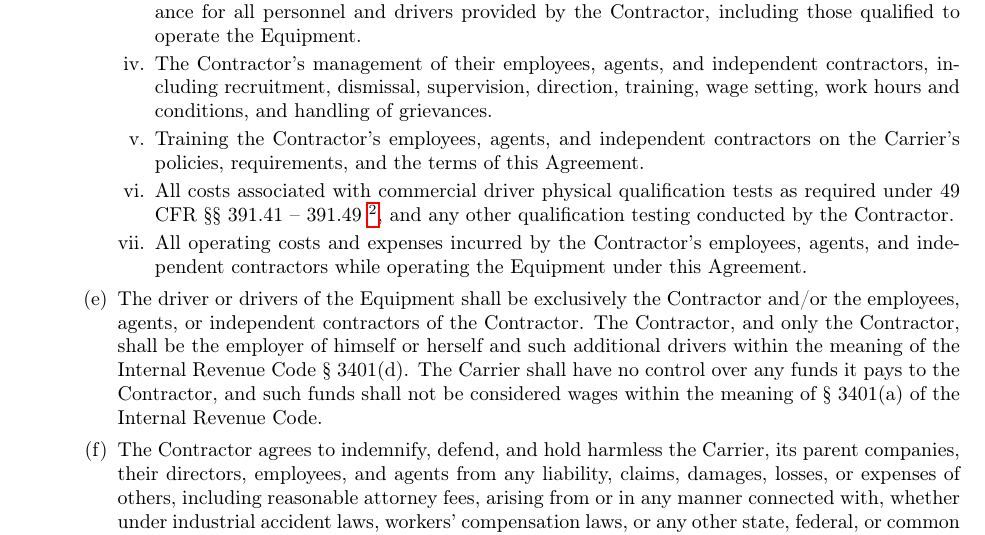
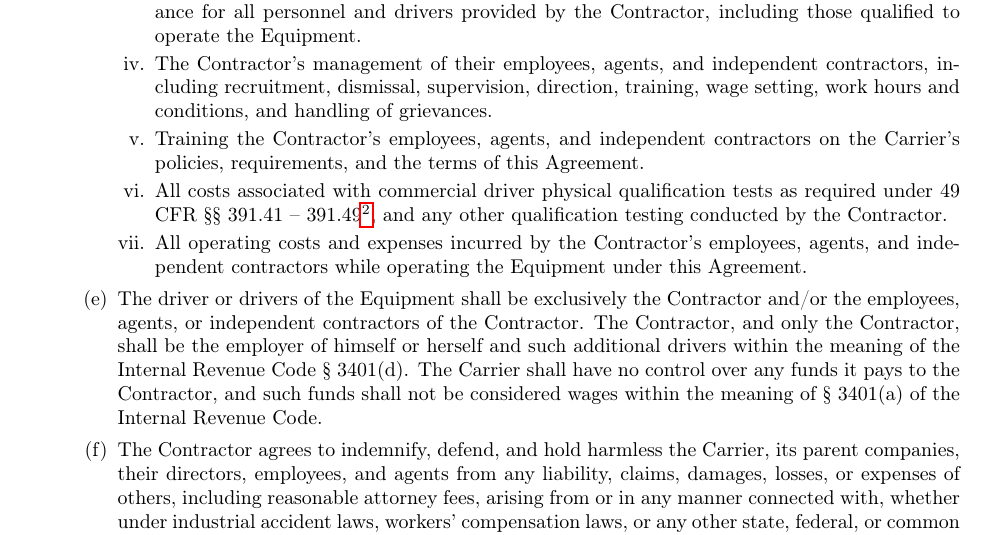
Before and after one commit to EvilCheetah/latex, a LaTeX document (Lease Agreement/main.tex, which reads Lease Agreement/content/terms/contractors-personnel/index.tex): part of page 5 of 11, cut so that both start at the same text. Compiled offline with pdfLaTeX.

Commit message:
fix(): space after footnote label

```diff
--- a/Lease Agreement/content/terms/contractors-personnel/index.tex
+++ b/Lease Agreement/content/terms/contractors-personnel/index.tex
@@ -68,7 +68,7 @@
 
             \item All costs associated with commercial driver physical
             qualification tests as required under
-            49 CFR {\S\S} 391.41 -- 391.49
+            49 CFR {\S\S} 391.41 -- 391.49%
             \footnote{\PhysicalQualificationsAndExaminationsFootnote},
             and any other qualification testing conducted by the Contractor.
 
```
